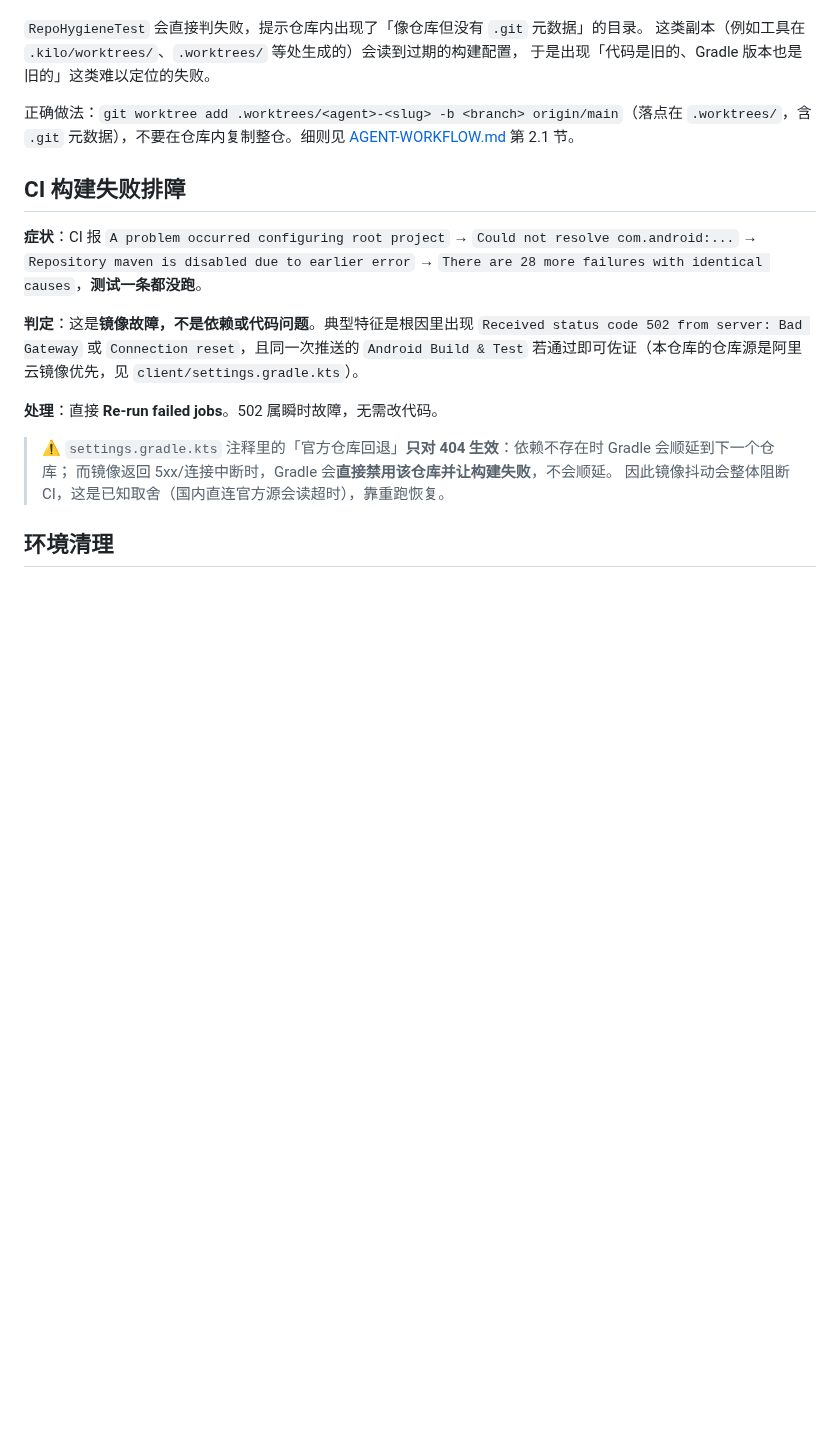
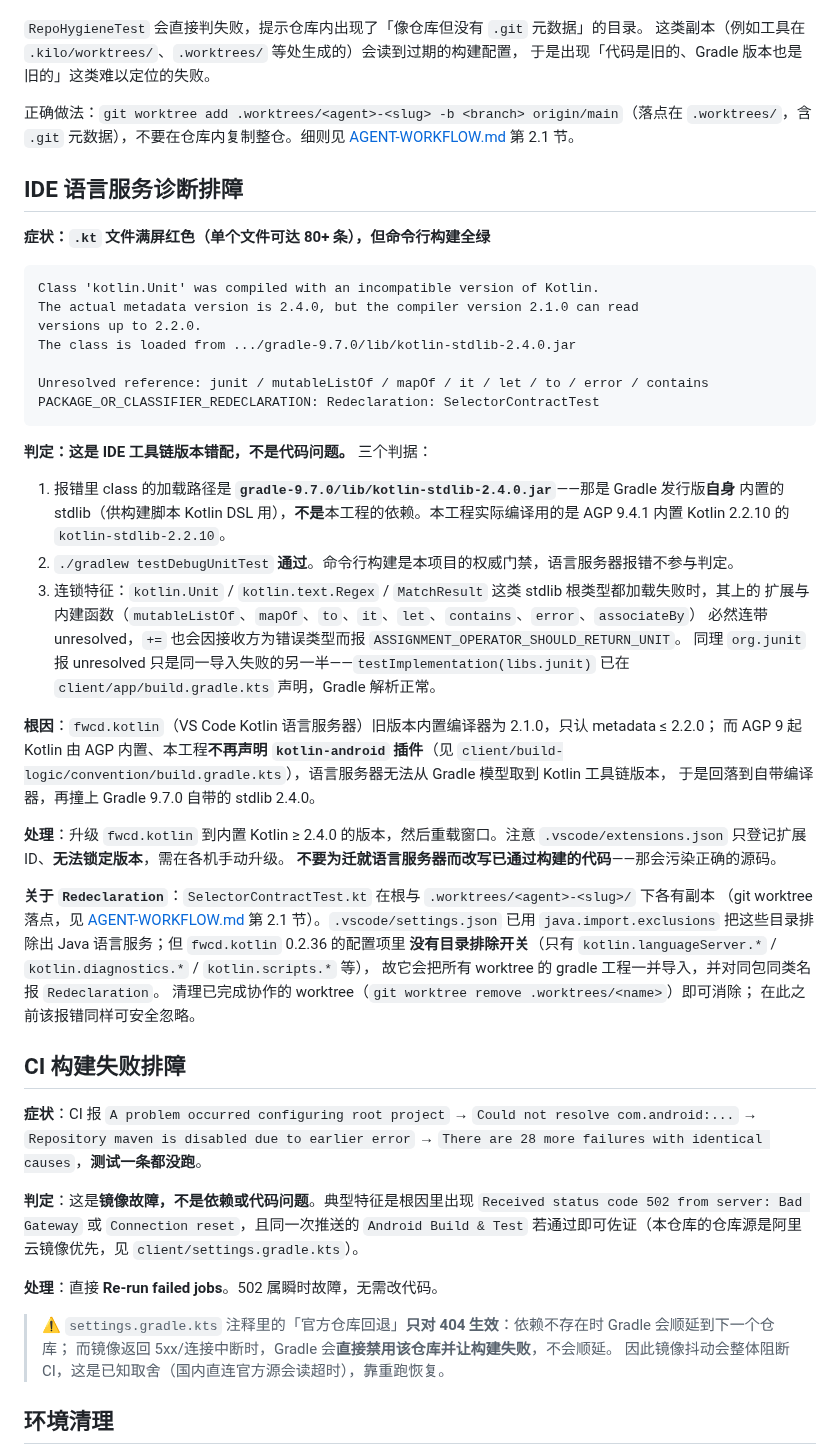
Before and after one commit to LiYihai1121/ui-app, a Markdown page: docs/development/DEV-ENVIRONMENT.md, the part around the change. GitHub-like rendering; blank space fills up the shorter version.

Commit message:
docs(dev-env): 记录 IDE 语言服务器误报的判定与处理
AGP 9 起 Kotlin 由 AGP 内置，本工程不再声明 kotlin-android 插件。fwcd.kotlin 0.2.36 因此无法从 Gradle 模型取到工具链版本，回落到自带 2.1.0 编译器，再撞上 Gradle 9.7.0 自带的 kotlin-stdlib-2.4.0，对全仓 .kt 文件产生 INCOMPATIBLE_CLASS 与连锁 unresolved 误报（单个文件可达 80+ 条）。该版本没有目录排除配置项，还会把 .worktrees/ 下的 gradle 工程一并导入并误报 Redeclaration。

仅补文档，不改任何代码：SelectorContractTest.kt 本身正确且构建通过，不能为迁就语言服务器改写已验证的源码。

验证：cd client; ./gradlew ktlintCheck testDebugUnitTest（EXIT=0）。修复需升级 fwcd.kotlin 至内置编译器 >= 2.4.0 并重载窗口；extensions.json 只能登记扩展 ID、无法锁版本，故版本下限与判据一并记录在案。

````diff
--- a/docs/development/DEV-ENVIRONMENT.md
+++ b/docs/development/DEV-ENVIRONMENT.md
@@ -128,6 +128,50 @@ Get-ChildItem "$env:GRADLE_USER_HOME\wrapper\dists" -Directory
 `.worktrees/`，含 `.git` 元数据），不要在仓库内复制整仓。细则见
 [AGENT-WORKFLOW.md](AGENT-WORKFLOW.md) 第 2.1 节。
 
+## IDE 语言服务诊断排障
+
+**症状：`.kt` 文件满屏红色（单个文件可达 80+ 条），但命令行构建全绿**
+
+```text
+Class 'kotlin.Unit' was compiled with an incompatible version of Kotlin.
+The actual metadata version is 2.4.0, but the compiler version 2.1.0 can read
+versions up to 2.2.0.
+The class is loaded from .../gradle-9.7.0/lib/kotlin-stdlib-2.4.0.jar
+
+Unresolved reference: junit / mutableListOf / mapOf / it / let / to / error / contains
+PACKAGE_OR_CLASSIFIER_REDECLARATION: Redeclaration: SelectorContractTest
+```
+
+**判定：这是 IDE 工具链版本错配，不是代码问题。** 三个判据：
+
+1. 报错里 class 的加载路径是 **`gradle-9.7.0/lib/kotlin-stdlib-2.4.0.jar`**——那是 Gradle 发行版**自身**
+   内置的 stdlib（供构建脚本 Kotlin DSL 用），**不是**本工程的依赖。本工程实际编译用的是 AGP 9.4.1
+   内置 Kotlin 2.2.10 的 `kotlin-stdlib-2.2.10`。
+2. `./gradlew testDebugUnitTest` **通过**。命令行构建是本项目的权威门禁，语言服务器报错不参与判定。
+3. 连锁特征：`kotlin.Unit` / `kotlin.text.Regex` / `MatchResult` 这类 stdlib 根类型都加载失败时，其上的
+   扩展与内建函数（`mutableListOf`、`mapOf`、`to`、`it`、`let`、`contains`、`error`、`associateBy`）
+   必然连带 unresolved，`+=` 也会因接收方为错误类型而报 `ASSIGNMENT_OPERATOR_SHOULD_RETURN_UNIT`。
+   同理 `org.junit` 报 unresolved 只是同一导入失败的另一半——`testImplementation(libs.junit)` 已在
+   `client/app/build.gradle.kts` 声明，Gradle 解析正常。
+
+**根因**：`fwcd.kotlin`（VS Code Kotlin 语言服务器）旧版本内置编译器为 2.1.0，只认 metadata ≤ 2.2.0；
+而 AGP 9 起 Kotlin 由 AGP 内置、本工程**不再声明 `kotlin-android` 插件**（见
+`client/build-logic/convention/build.gradle.kts`），语言服务器无法从 Gradle 模型取到 Kotlin 工具链版本，
+于是回落到自带编译器，再撞上 Gradle 9.7.0 自带的 stdlib 2.4.0。
+
+**处理**：升级 `fwcd.kotlin` 到内置 Kotlin ≥ 2.4.0 的版本，然后重载窗口。注意
+`.vscode/extensions.json` 只登记扩展 ID、**无法锁定版本**，需在各机手动升级。
+**不要为迁就语言服务器而改写已通过构建的代码**——那会污染正确的源码。
+
+**关于 `Redeclaration`**：`SelectorContractTest.kt` 在根与 `.worktrees/<agent>-<slug>/` 下各有副本
+（git worktree 落点，见 [AGENT-WORKFLOW.md](AGENT-WORKFLOW.md) 第 2.1 节）。`.vscode/settings.json`
+已用 `java.import.exclusions` 把这些目录排除出 Java 语言服务；但 `fwcd.kotlin` 0.2.36 的配置项里
+**没有目录排除开关**（只有 `kotlin.languageServer.*` / `kotlin.diagnostics.*` / `kotlin.scripts.*` 等），
+故它会把所有 worktree 的 gradle 工程一并导入，并对同包同类名报 `Redeclaration`。
+清理已完成协作的 worktree（`git worktree remove .worktrees/<name>`）即可消除；
+在此之前该报错同样可安全忽略。
+
+
 ## CI 构建失败排障
 
 **症状**：CI 报 `A problem occurred configuring root project` → `Could not resolve com.android:...` → `Repository maven is disabled due to earlier error` → `There are 28 more failures with identical causes`，**测试一条都没跑**。
````
